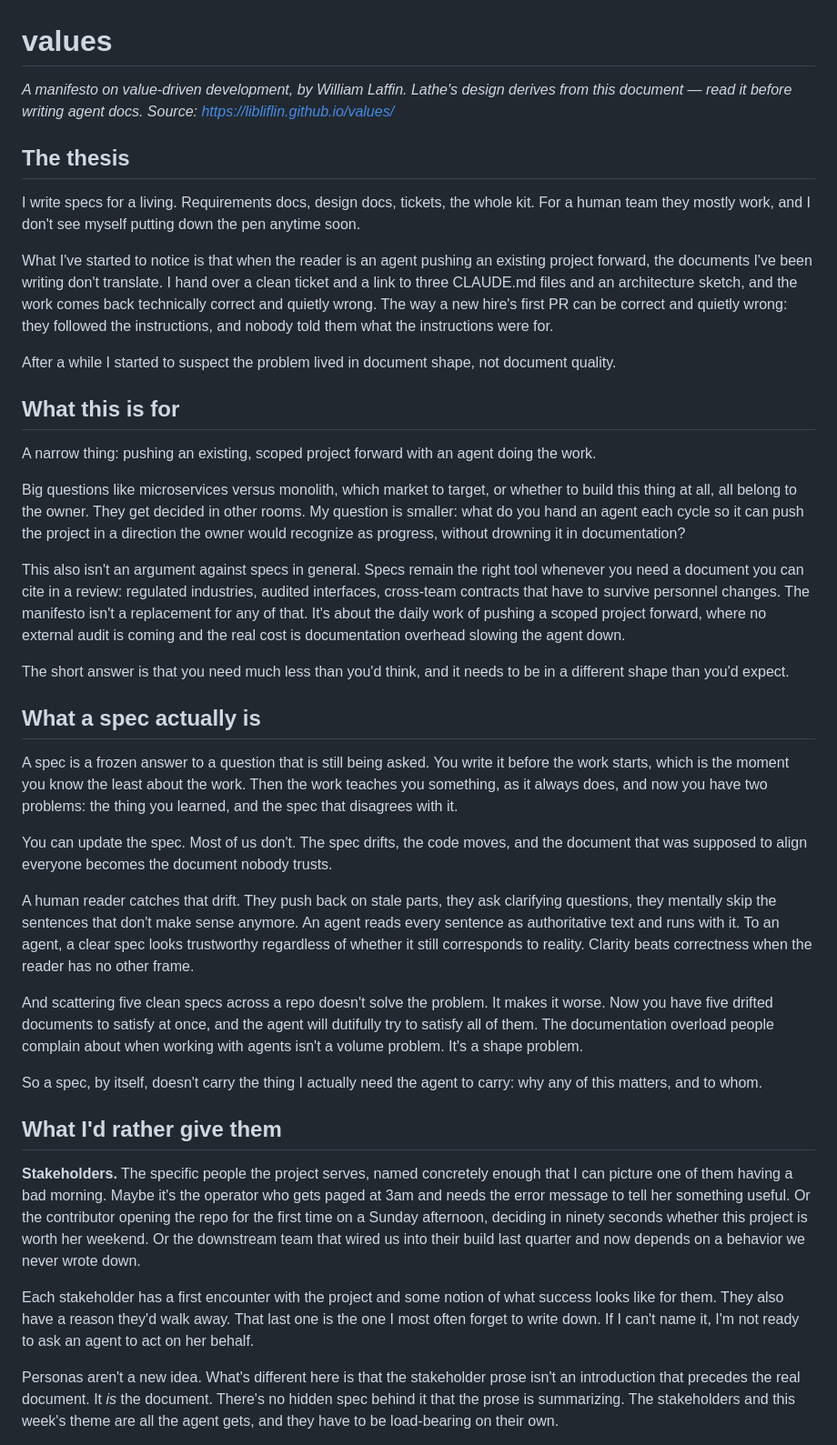
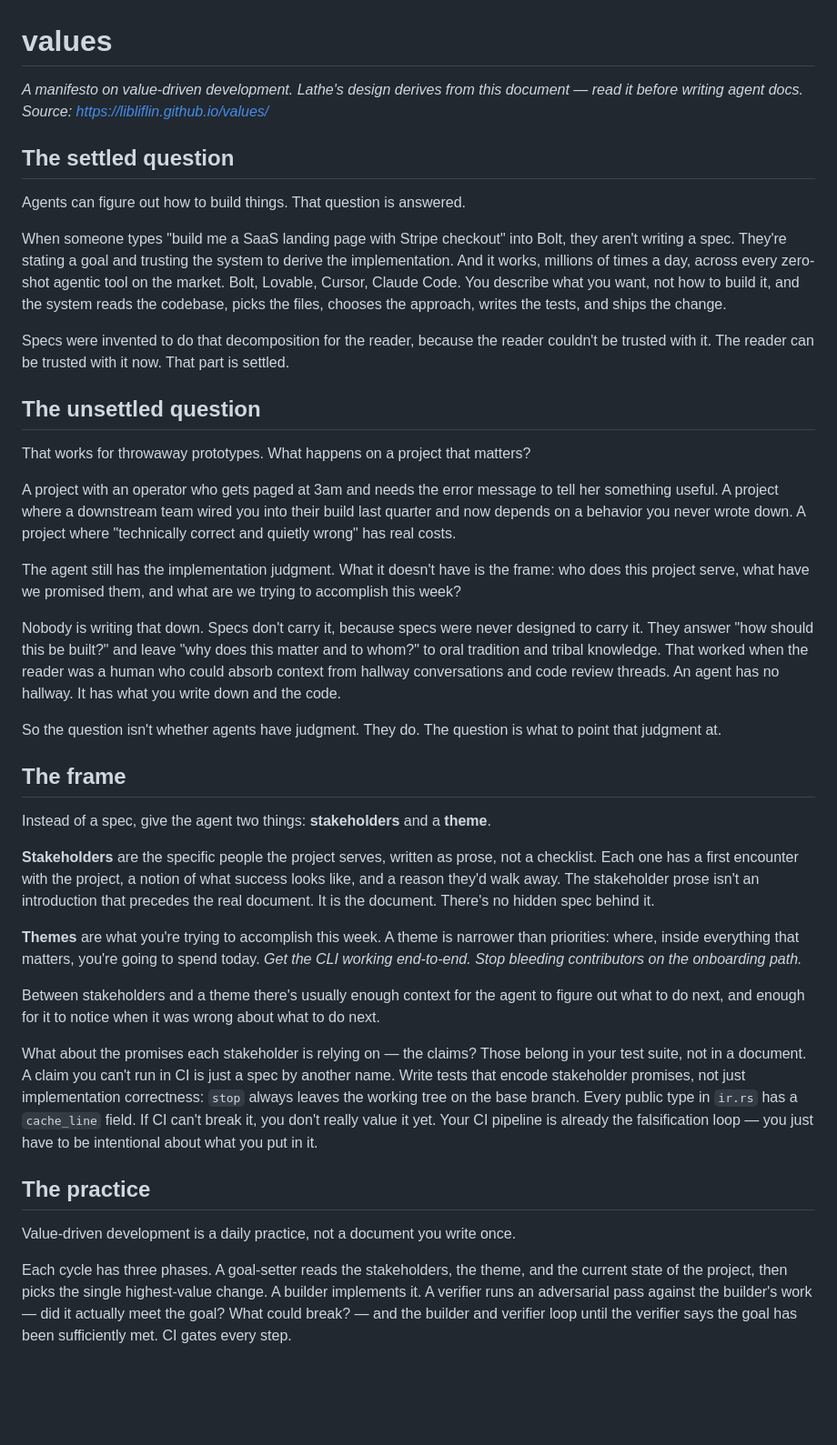
Before and after one commit to libliflin/lathe, a Markdown page: templates/values-manifesto.md, the part around one of its changes. Shown at 91% size. Drawn GitHub-style; blank space fills up the shorter version.

Commit message:
manifesto: update to v2 from libliflin.github.io/values
Sharper framing: settled vs unsettled question, claims belong
in CI not documents, practice section matches lathe's actual loop.

Co-Authored-By: Claude Opus 4.6 (1M context) <noreply@anthropic.com>

```diff
--- a/templates/values-manifesto.md
+++ b/templates/values-manifesto.md
@@ -1,42 +1,42 @@
 # values
 
-*A manifesto on value-driven development, by William Laffin. Lathe's design derives from this document — read it before writing agent docs. Source: https://libliflin.github.io/values/*
+*A manifesto on value-driven development. Lathe's design derives from this document — read it before writing agent docs. Source: https://libliflin.github.io/values/*
 
-## The thesis
+## The settled question
 
-I write specs for a living. Requirements docs, design docs, tickets, the whole kit. For a human team they mostly work, and I don't see myself putting down the pen anytime soon.
+Agents can figure out how to build things. That question is answered.
 
-What I've started to notice is that when the reader is an agent pushing an existing project forward, the documents I've been writing don't translate. I hand over a clean ticket and a link to three CLAUDE.md files and an architecture sketch, and the work comes back technically correct and quietly wrong. The way a new hire's first PR can be correct and quietly wrong: they followed the instructions, and nobody told them what the instructions were for.
+When someone types "build me a SaaS landing page with Stripe checkout" into Bolt, they aren't writing a spec. They're stating a goal and trusting the system to derive the implementation. And it works, millions of times a day, across every zero-shot agentic tool on the market. Bolt, Lovable, Cursor, Claude Code. You describe what you want, not how to build it, and the system reads the codebase, picks the files, chooses the approach, writes the tests, and ships the change.
 
-After a while I started to suspect the problem lived in document shape, not document quality.
+Specs were invented to do that decomposition for the reader, because the reader couldn't be trusted with it. The reader can be trusted with it now. That part is settled.
 
-## What this is for
+## The unsettled question
 
-A narrow thing: pushing an existing, scoped project forward with an agent doing the work.
+That works for throwaway prototypes. What happens on a project that matters?
 
-Big questions like microservices versus monolith, which market to target, or whether to build this thing at all, all belong to the owner. They get decided in other rooms. My question is smaller: what do you hand an agent each cycle so it can push the project in a direction the owner would recognize as progress, without drowning it in documentation?
+A project with an operator who gets paged at 3am and needs the error message to tell her something useful. A project where a downstream team wired you into their build last quarter and now depends on a behavior you never wrote down. A project where "technically correct and quietly wrong" has real costs.
 
-This also isn't an argument against specs in general. Specs remain the right tool whenever you need a document you can cite in a review: regulated industries, audited interfaces, cross-team contracts that have to survive personnel changes. The manifesto isn't a replacement for any of that. It's about the daily work of pushing a scoped project forward, where no external audit is coming and the real cost is documentation overhead slowing the agent down.
+The agent still has the implementation judgment. What it doesn't have is the frame: who does this project serve, what have we promised them, and what are we trying to accomplish this week?
 
-The short answer is that you need much less than you'd think, and it needs to be in a different shape than you'd expect.
+Nobody is writing that down. Specs don't carry it, because specs were never designed to carry it. They answer "how should this be built?" and leave "why does this matter and to whom?" to oral tradition and tribal knowledge. That worked when the reader was a human who could absorb context from hallway conversations and code review threads. An agent has no hallway. It has what you write down and the code.
 
-## What a spec actually is
+So the question isn't whether agents have judgment. They do. The question is what to point that judgment at.
 
-A spec is a frozen answer to a question that is still being asked. You write it before the work starts, which is the moment you know the least about the work. Then the work teaches you something, as it always does, and now you have two problems: the thing you learned, and the spec that disagrees with it.
+## The frame
 
-You can update the spec. Most of us don't. The spec drifts, the code moves, and the document that was supposed to align everyone becomes the document nobody trusts.
+Instead of a spec, give the agent two things: **stakeholders** and a **theme**.
 
-A human reader catches that drift. They push back on stale parts, they ask clarifying questions, they mentally skip the sentences that don't make sense anymore. An agent reads every sentence as authoritative text and runs with it. To an agent, a clear spec looks trustworthy regardless of whether it still corresponds to reality. Clarity beats correctness when the reader has no other frame.
+**Stakeholders** are the specific people the project serves, written as prose, not a checklist. Each one has a first encounter with the project, a notion of what success looks like, and a reason they'd walk away. The stakeholder prose isn't an introduction that precedes the real document. It is the document. There's no hidden spec behind it.
 
-And scattering five clean specs across a repo doesn't solve the problem. It makes it worse. Now you have five drifted documents to satisfy at once, and the agent will dutifully try to satisfy all of them. The documentation overload people complain about when working with agents isn't a volume problem. It's a shape problem.
+**Themes** are what you're trying to accomplish this week. A theme is narrower than priorities: where, inside everything that matters, you're going to spend today. *Get the CLI working end-to-end.* *Stop bleeding contributors on the onboarding path.*
 
-So a spec, by itself, doesn't carry the thing I actually need the agent to carry: why any of this matters, and to whom.
+Between stakeholders and a theme there's usually enough context for the agent to figure out what to do next, and enough for it to notice when it was wrong about what to do next.
 
-## What I'd rather give them
+What about the promises each stakeholder is relying on — the claims? Those belong in your test suite, not in a document. A claim you can't run in CI is just a spec by another name. Write tests that encode stakeholder promises, not just implementation correctness: `stop` always leaves the working tree on the base branch. Every public type in `ir.rs` has a `cache_line` field. If CI can't break it, you don't really value it yet. Your CI pipeline is already the falsification loop — you just have to be intentional about what you put in it.
 
-**Stakeholders.** The specific people the project serves, named concretely enough that I can picture one of them having a bad morning. Maybe it's the operator who gets paged at 3am and needs the error message to tell her something useful. Or the contributor opening the repo for the first time on a Sunday afternoon, deciding in ninety seconds whether this project is worth her weekend. Or the downstream team that wired us into their build last quarter and now depends on a behavior we never wrote down.
+## The practice
 
-Each stakeholder has a first encounter with the project and some notion of what success looks like for them. They also have a reason they'd walk away. That last one is the one I most often forget to write down. If I can't name it, I'm not ready to ask an agent to act on her behalf.
+Value-driven development is a daily practice, not a document you write once.
 
-Personas aren't a new idea. What's different here is that the stakeholder prose isn't an introduction that precedes the real document. It *is* the document. There's no hidden spec behind it that the prose is summarizing. The stakeholders and this week's theme are all the agent gets, and they have to be load-bearing on their own.
+Each cycle has three phases. A goal-setter reads the stakeholders, the theme, and the current state of the project, then picks the single highest-value change. A builder implements it. A verifier runs an adversarial pass against the builder's work — did it actually meet the goal? What could break? — and the builder and verifier loop until the verifier says the goal has been sufficiently met. CI gates every step.
 
```
Also changed, not shown: other parts of templates/values-manifesto.md (+1 -31 lines).
